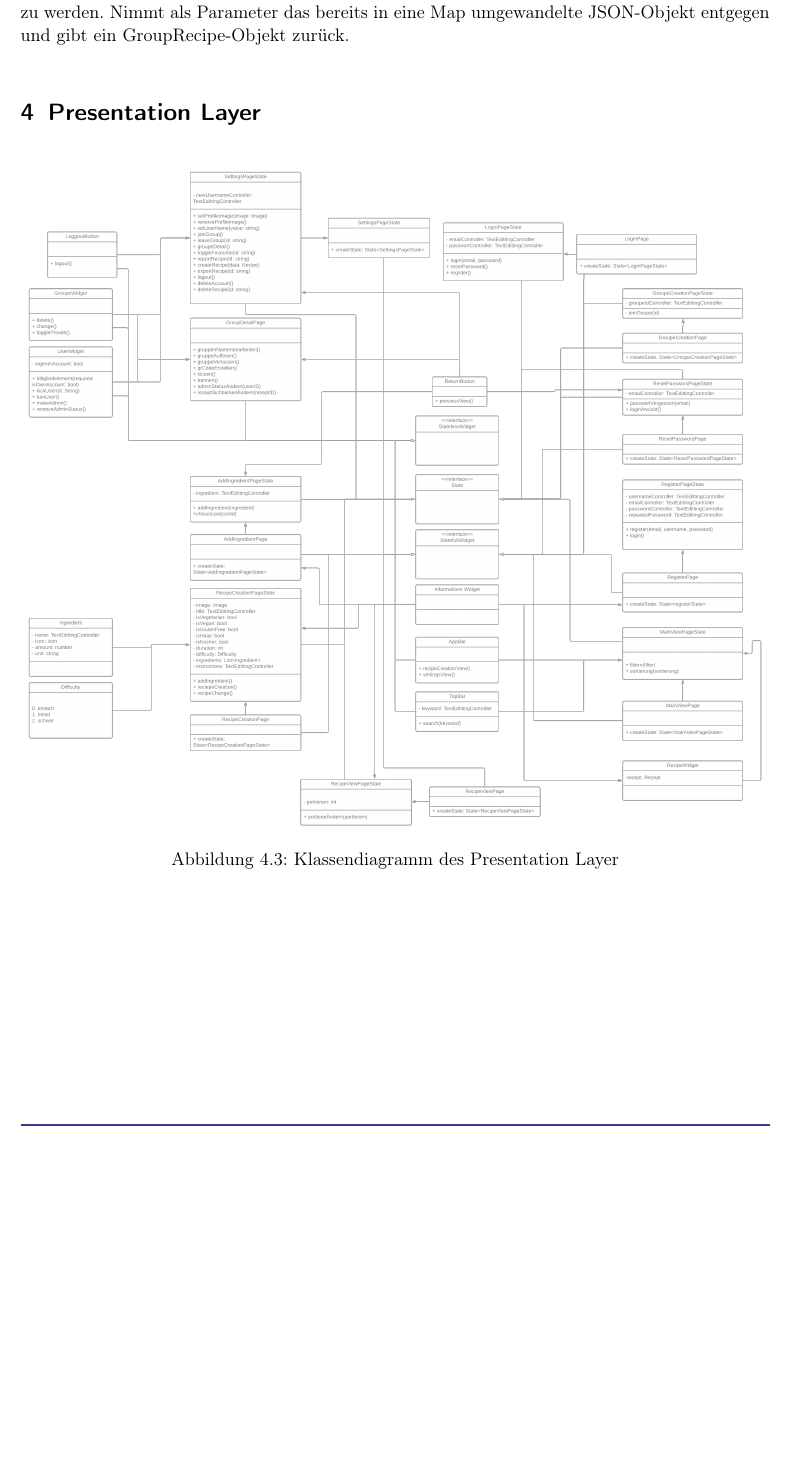
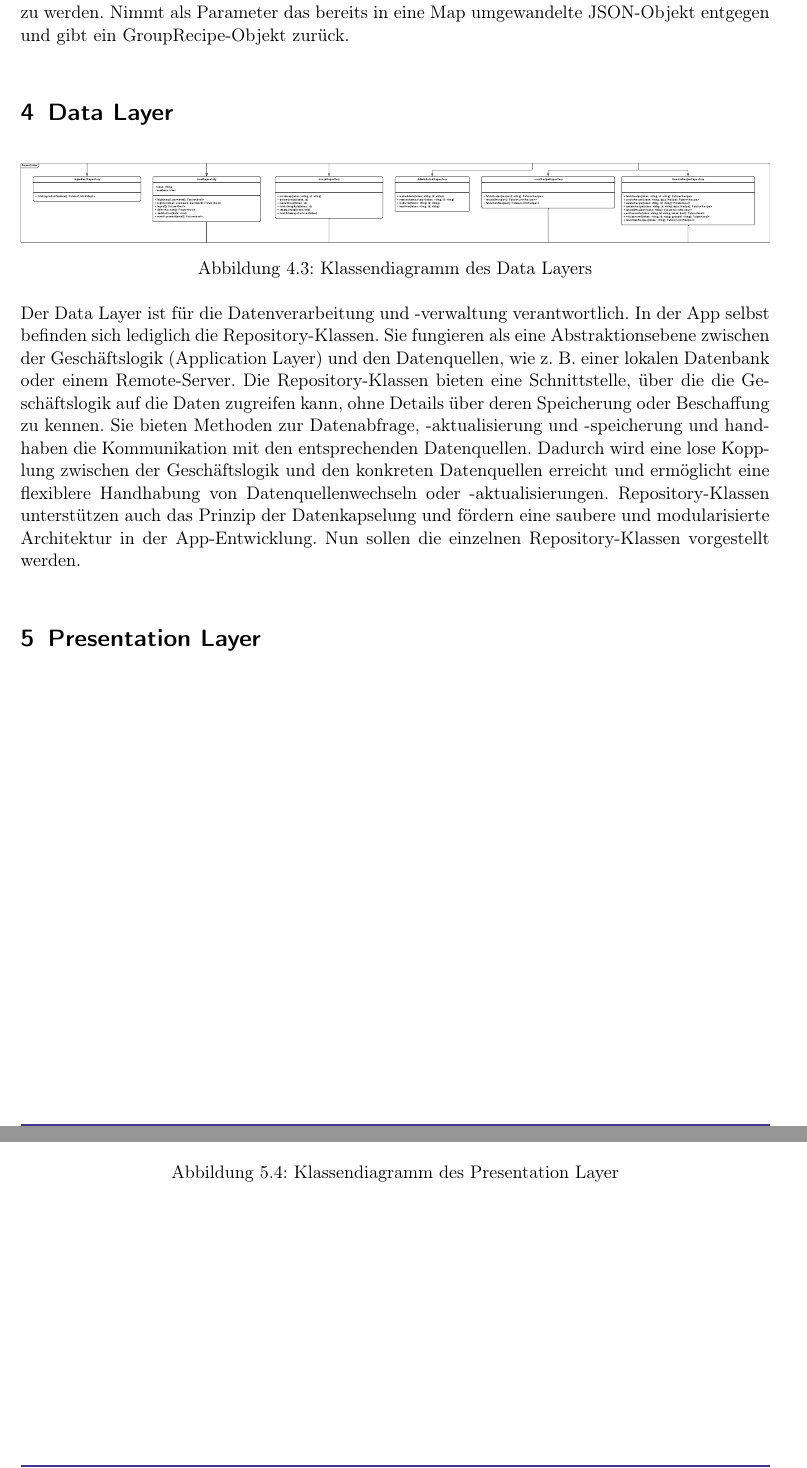
Before and after one commit to KingKoxy/SpiceSquad, a LaTeX document (entwurfsheft/entwurfsheft.tex): part of page 15 of 37 before the commit and two parts of pages 15 and 16 of 38 after it, the two joined at a grey line, cut so that both start at the same text, the shorter picture padded with empty space. Compiled offline with pdfLaTeX.

Commit message:
Initial Commit

```diff
--- a/entwurfsheft/entwurfsheft.tex
+++ b/entwurfsheft/entwurfsheft.tex
@@ -300,6 +300,17 @@ Gibt an, ob das Rezept von einem Administrator der Gruppe zensiert wurde.
 Gibt zurück, ob das Rezept von einem Administrator der Gruppe zensiert wurde.
 \paragraph{factory GroupRecipe.fromJson(Map<String, dynamic> json): GroupRecipe} Factory-Methode zum Erstellen eines GroupRecipe-Objekts aus einem \glslink{JSON}{JSON-Objekt}. Sie wird verwendet, um die Daten, die vom Server geschickt werden und in \Gls{JSON} vorliegen, in ein GroupRecipe-Objekt umzuwandeln. Die Methode ist statisch, da sie kein GroupRecipe-Objekt benötigt, um aufgerufen zu werden. Nimmt als Parameter das bereits in eine Map umgewandelte \glslink{JSON}{JSON-Objekt} entgegen und gibt ein GroupRecipe-Objekt zurück.
 \changelocaltocdepth{4}
+
+\section{Data Layer}
+\begin{figure}[htp]
+    \centering
+    \includegraphics[width=\textwidth]{images/dataLayer/dataLayer.pdf}
+    \caption{Klassendiagramm des Data Layers}
+    \label{fig:dataLayer}
+\end{figure}
+Der Data Layer ist für die Datenverarbeitung und -verwaltung verantwortlich. In der App selbst befinden sich lediglich die Repository-Klassen. Sie fungieren als eine Abstraktionsebene zwischen der Geschäftslogik (Application Layer) und den Datenquellen, wie z. B. einer lokalen Datenbank oder einem Remote-Server. Die Repository-Klassen bieten eine Schnittstelle, über die die Geschäftslogik auf die Daten zugreifen kann, ohne Details über deren Speicherung oder Beschaffung zu kennen. Sie bieten Methoden zur Datenabfrage, -aktualisierung und -speicherung und handhaben die Kommunikation mit den entsprechenden Datenquellen. Dadurch wird eine lose Kopplung zwischen der Geschäftslogik und den konkreten Datenquellen erreicht und ermöglicht eine flexiblere Handhabung von Datenquellenwechseln oder -aktualisierungen. Repository-Klassen unterstützen auch das Prinzip der Datenkapselung und fördern eine saubere und modularisierte Architektur in der App-Entwicklung.
+Nun sollen die einzelnen Repository-Klassen vorgestellt werden.
+
 
 \section{Presentation Layer}
 \begin{figure}[htp]
```
Also changed, not shown: entwurfsheft/images/dataLayer/dataLayer.pdf (added).
